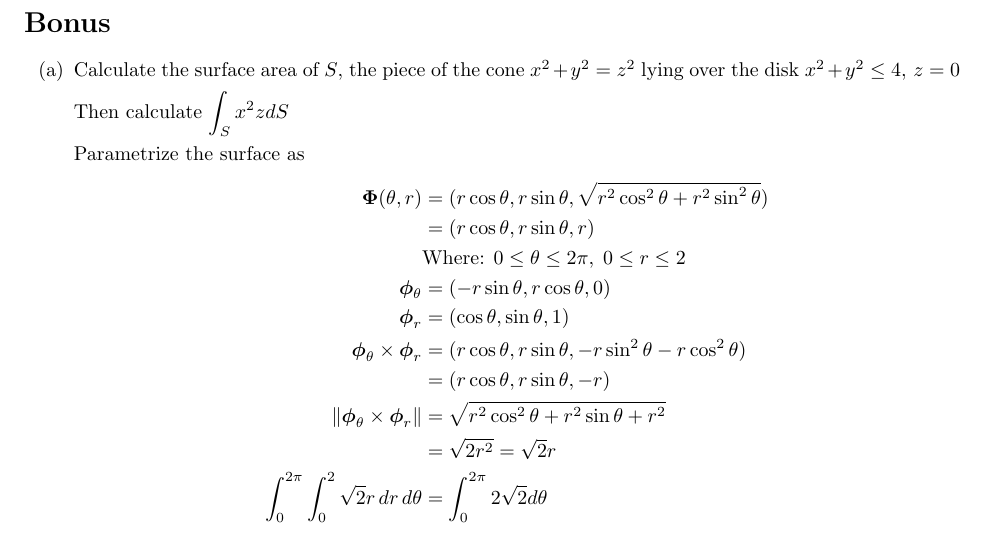
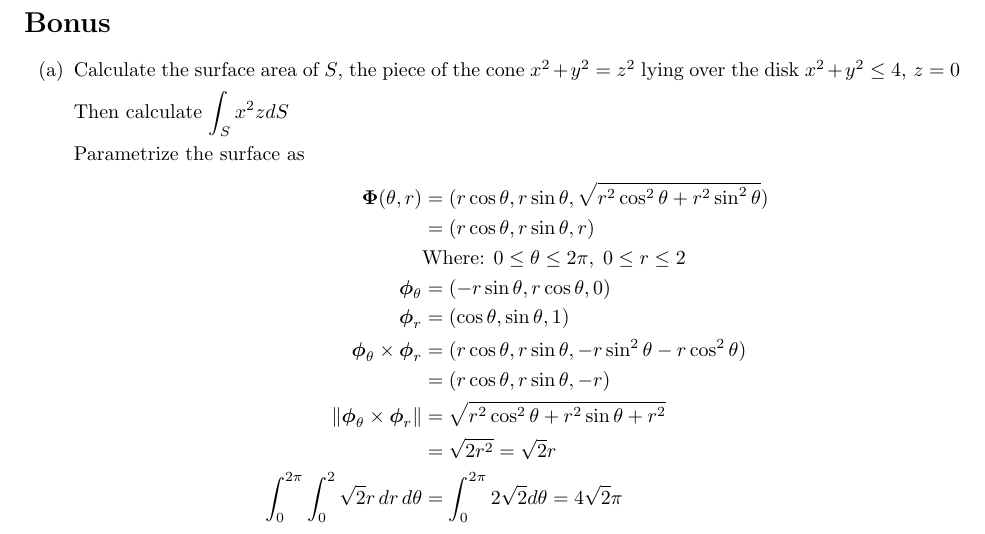
Before and after one commit to poonkeegan/school, a LaTeX document (matb42/a7.tex): part of page 9 of 9, cut so that both start at the same text. Compiled offline with pdfLaTeX.

Commit message:
Mon Mar 12 18:33:15 EDT 2018

```diff
--- a/matb42/a7.tex
+++ b/matb42/a7.tex
@@ -259,7 +259,7 @@ Mar 13th 2018}
     &= (r\cos\theta, r\sin\theta, -r) \\
     \norm{\boldsymbol \phi_{\theta} \times \boldsymbol \phi_{r}} &= \sqrt{r^2\cos^2\theta + r^2\sin\theta + r^2} \\
     &= \sqrt{2r^2} = \sqrt{2}r\\
-    \int_0^{2\pi} \int_0^2 \sqrt{2}r \, dr \, d\theta &= \int_0^{2\pi} 2 \sqrt{2} d \theta
+    \int_0^{2\pi} \int_0^2 \sqrt{2}r \, dr \, d\theta &= \int_0^{2\pi} 2 \sqrt{2} d \theta = 4\sqrt 2 \pi \\
     \end{align*}
 \end{enumerate}
 \end{document}
```
Also changed, not shown: matb42/a7.pdf.
